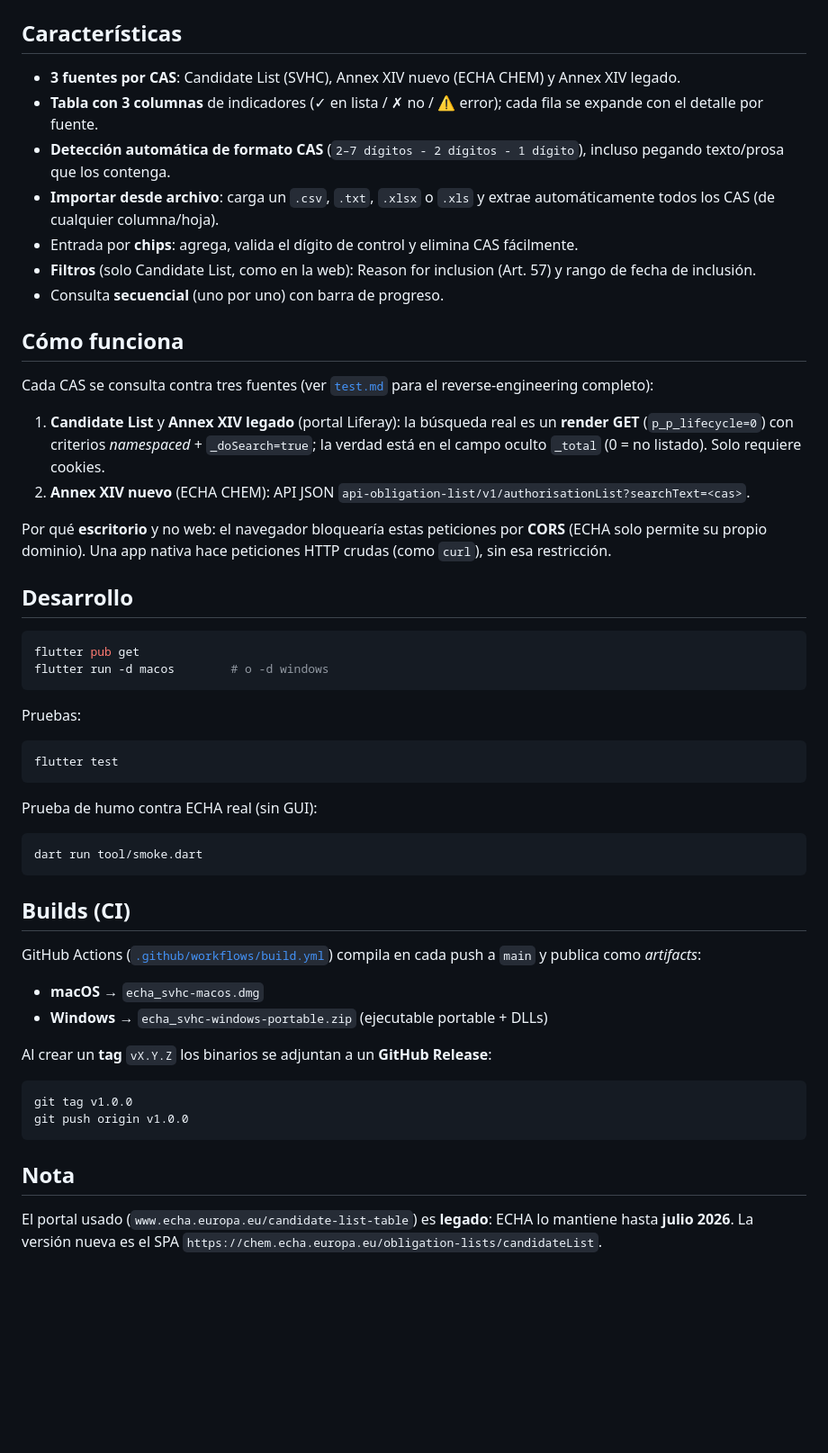
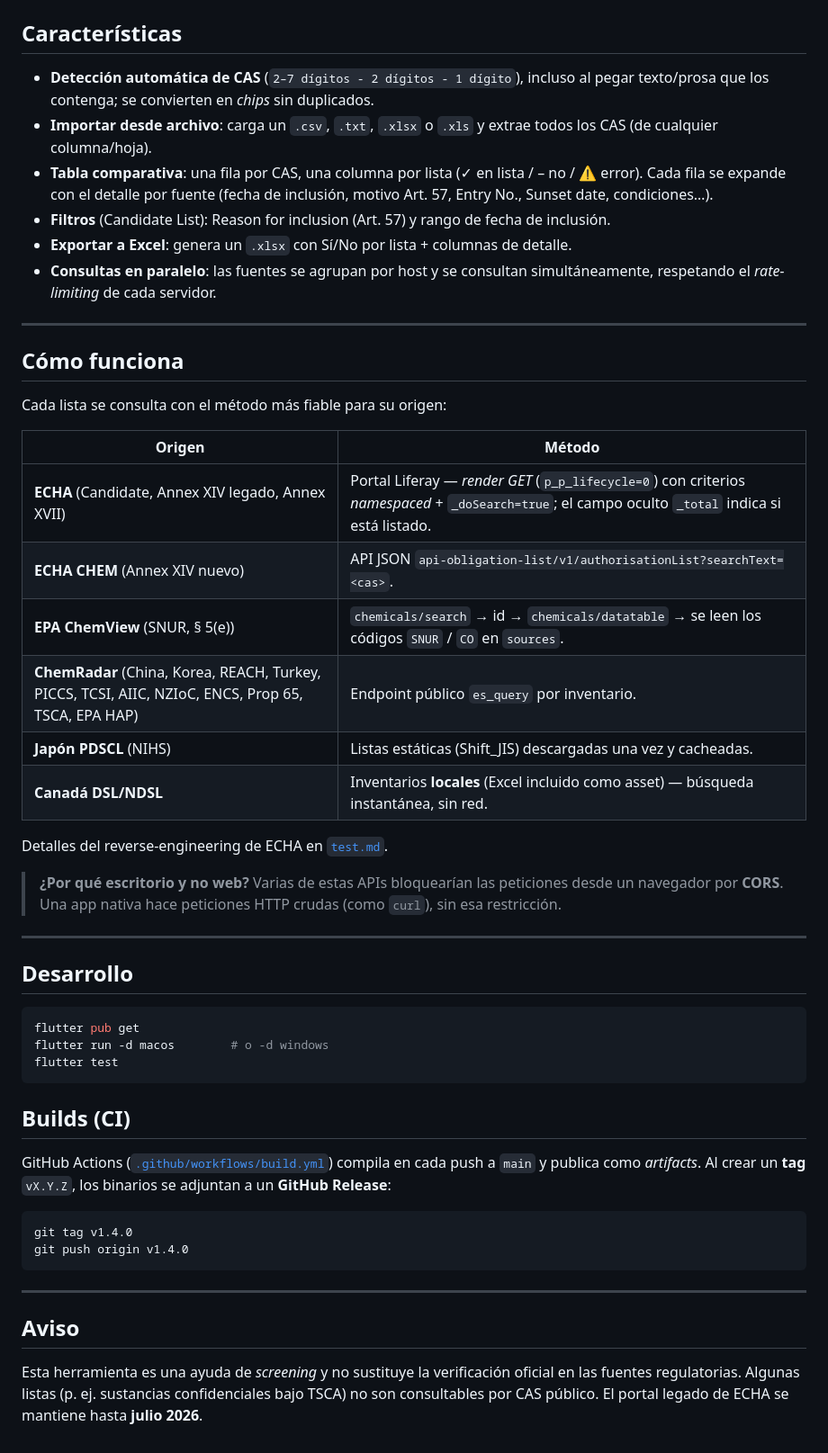
Before and after one commit to lordmacu/echa-svhc, a Markdown page: README.md, the part around one of its changes. Shown at 90% size. GitHub-like rendering; blank space fills up the shorter version.

````diff
--- a/README.md
+++ b/README.md
@@ -30,63 +57,59 @@ En Windows, descomprime el `.zip` y ejecuta `echa_svhc.exe` (no requiere instala
 ## Características
 
-- **3 fuentes por CAS**: Candidate List (SVHC), Annex XIV nuevo (ECHA CHEM) y Annex XIV legado.
-- **Tabla con 3 columnas** de indicadores (✓ en lista / ✗ no / ⚠ error); cada fila se expande con el detalle por fuente.
-- **Detección automática de formato CAS** (`2–7 dígitos - 2 dígitos - 1 dígito`), incluso pegando texto/prosa que los contenga.
-- **Importar desde archivo**: carga un `.csv`, `.txt`, `.xlsx` o `.xls` y extrae automáticamente todos los CAS (de cualquier columna/hoja).
-- Entrada por **chips**: agrega, valida el dígito de control y elimina CAS fácilmente.
-- **Filtros** (solo Candidate List, como en la web): Reason for inclusion (Art. 57) y rango de fecha de inclusión.
-- Consulta **secuencial** (uno por uno) con barra de progreso.
+- **Detección automática de CAS** (`2–7 dígitos - 2 dígitos - 1 dígito`), incluso al pegar texto/prosa que los contenga; se convierten en *chips* sin duplicados.
+- **Importar desde archivo**: carga un `.csv`, `.txt`, `.xlsx` o `.xls` y extrae todos los CAS (de cualquier columna/hoja).
+- **Tabla comparativa**: una fila por CAS, una columna por lista (✓ en lista / – no / ⚠ error). Cada fila se expande con el detalle por fuente (fecha de inclusión, motivo Art. 57, Entry No., Sunset date, condiciones…).
+- **Filtros** (Candidate List): Reason for inclusion (Art. 57) y rango de fecha de inclusión.
+- **Exportar a Excel**: genera un `.xlsx` con Sí/No por lista + columnas de detalle.
+- **Consultas en paralelo**: las fuentes se agrupan por host y se consultan simultáneamente, respetando el *rate-limiting* de cada servidor.
+
+---
 
 ## Cómo funciona
 
-Cada CAS se consulta contra tres fuentes (ver [`test.md`](test.md) para el reverse-engineering completo):
+Cada lista se consulta con el método más fiable para su origen:
 
-1. **Candidate List** y **Annex XIV legado** (portal Liferay): la búsqueda real es un
-   **render GET** (`p_p_lifecycle=0`) con criterios *namespaced* + `_doSearch=true`;
-   la verdad está en el campo oculto `_total` (0 = no listado). Solo requiere cookies.
-2. **Annex XIV nuevo** (ECHA CHEM): API JSON
-   `api-obligation-list/v1/authorisationList?searchText=<cas>`.
+| Origen | Método |
+|---|---|
+| **ECHA** (Candidate, Annex XIV legado, Annex XVII) | Portal Liferay — *render GET* (`p_p_lifecycle=0`) con criterios *namespaced* + `_doSearch=true`; el campo oculto `_total` indica si está listado. |
+| **ECHA CHEM** (Annex XIV nuevo) | API JSON `api-obligation-list/v1/authorisationList?searchText=<cas>`. |
+| **EPA ChemView** (SNUR, § 5(e)) | `chemicals/search` → id → `chemicals/datatable` → se leen los códigos `SNUR` / `CO` en `sources`. |
+| **ChemRadar** (China, Korea, REACH, Turkey, PICCS, TCSI, AIIC, NZIoC, ENCS, Prop 65, TSCA, EPA HAP) | Endpoint público `es_query` por inventario. |
+| **Japón PDSCL** (NIHS) | Listas estáticas (Shift_JIS) descargadas una vez y cacheadas. |
+| **Canadá DSL/NDSL** | Inventarios **locales** (Excel incluido como asset) — búsqueda instantánea, sin red. |
 
-Por qué **escritorio** y no web: el navegador bloquearía estas peticiones por
-**CORS** (ECHA solo permite su propio dominio). Una app nativa hace peticiones
-HTTP crudas (como `curl`), sin esa restricción.
+Detalles del reverse-engineering de ECHA en [`test.md`](test.md).
+
+> **¿Por qué escritorio y no web?** Varias de estas APIs bloquearían las peticiones
+> desde un navegador por **CORS**. Una app nativa hace peticiones HTTP crudas
+> (como `curl`), sin esa restricción.
+
+---
 
 ## Desarrollo
 
 ```bash
 flutter pub get
 flutter run -d macos        # o -d windows
-```
-
-Pruebas:
-
-```bash
 flutter test
-```
-
-Prueba de humo contra ECHA real (sin GUI):
-
-```bash
-dart run tool/smoke.dart
 ```
 
 ## Builds (CI)
 
 GitHub Actions ([`.github/workflows/build.yml`](.github/workflows/build.yml))
-compila en cada push a `main` y publica como *artifacts*:
-
-- **macOS** → `echa_svhc-macos.dmg`
-- **Windows** → `echa_svhc-windows-portable.zip` (ejecutable portable + DLLs)
-
-Al crear un **tag** `vX.Y.Z` los binarios se adjuntan a un **GitHub Release**:
+compila en cada push a `main` y publica como *artifacts*. Al crear un **tag**
+`vX.Y.Z`, los binarios se adjuntan a un **GitHub Release**:
 
 ```bash
-git tag v1.0.0
-git push origin v1.0.0
+git tag v1.4.0
+git push origin v1.4.0
 ```
 
-## Nota
+---
 
-El portal usado (`www.echa.europa.eu/candidate-list-table`) es **legado**:
-ECHA lo mantiene hasta **julio 2026**. La versión nueva es el SPA
-`https://chem.echa.europa.eu/obligation-lists/candidateList`.
+## Aviso
+
+Esta herramienta es una ayuda de *screening* y no sustituye la verificación
+oficial en las fuentes regulatorias. Algunas listas (p. ej. sustancias
+confidenciales bajo TSCA) no son consultables por CAS público. El portal legado
+de ECHA se mantiene hasta **julio 2026**.
````
Also changed, not shown: other parts of README.md (+40 -13 lines), docs/screenshot.png (added), 4 other files.
